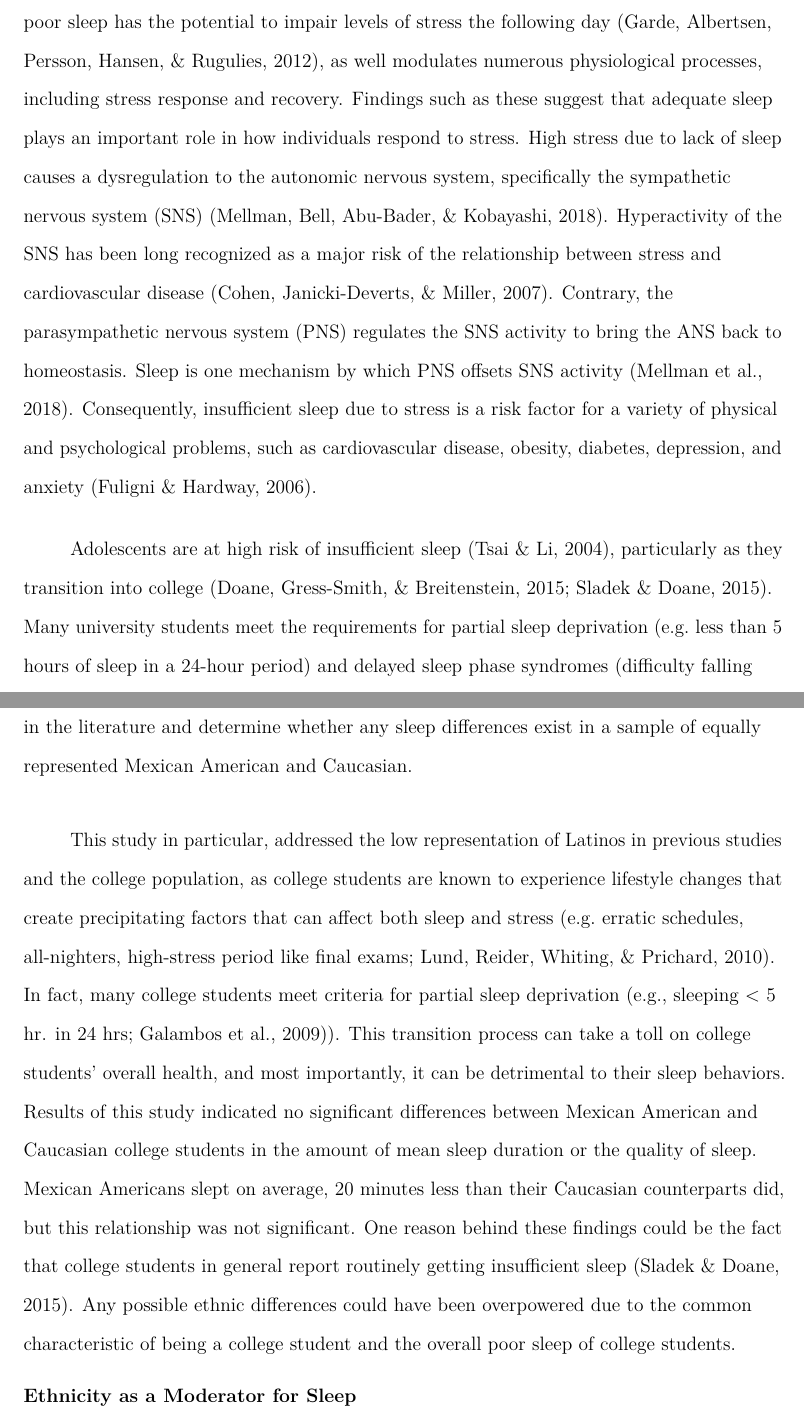
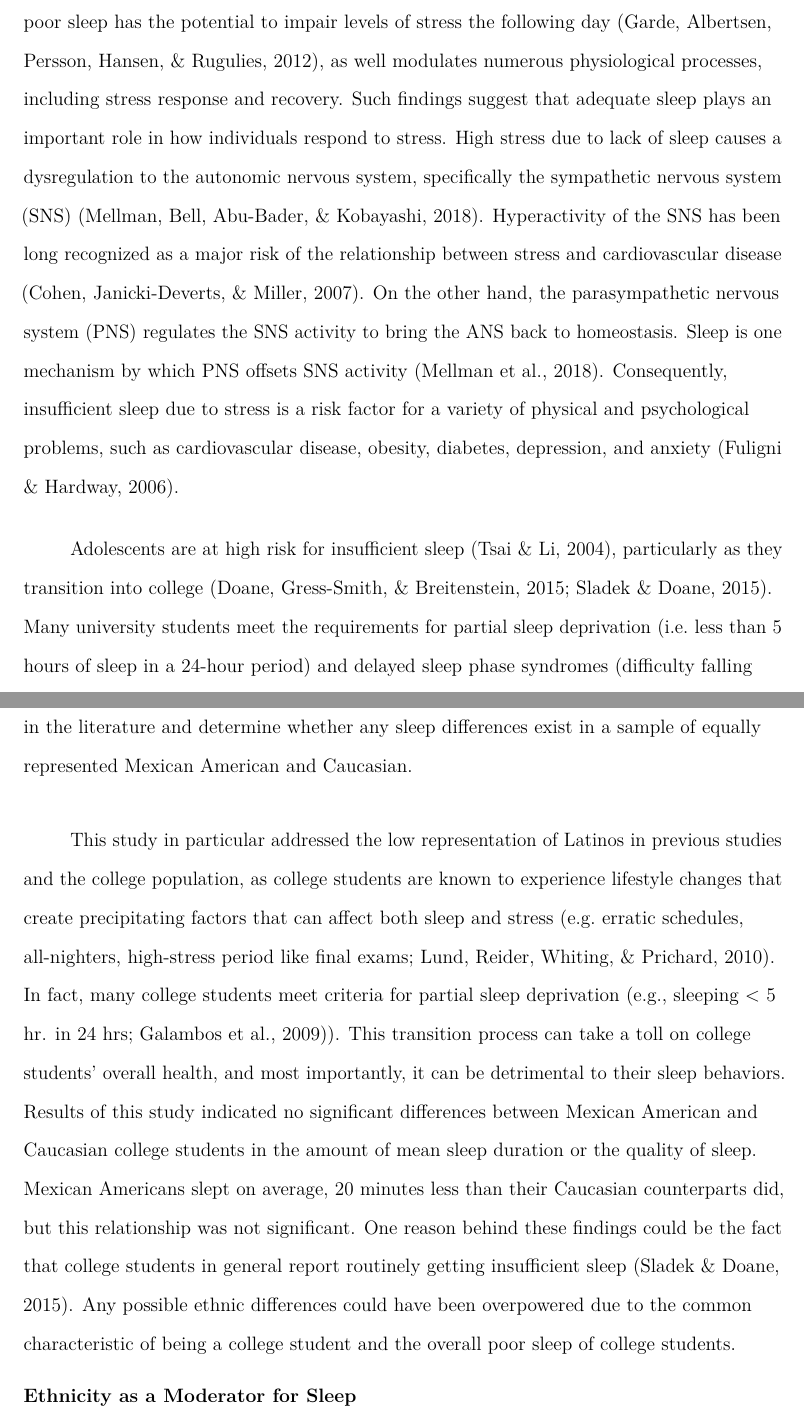
Before and after one commit to ruby011/Sleep-and-Stress, a LaTeX paper (PAPAJA_Final_class_project.tex): two parts of pages 3 and 10 of 20, joined at a grey line, cut so that both start at the same text. Compiled offline with pdfLaTeX.

Commit message:
Hole punch trial
just a test

```diff
--- a/PAPAJA_Final_class_project.tex
+++ b/PAPAJA_Final_class_project.tex
@@ -79,7 +79,7 @@
 Correspondence concerning this article should be addressed to Ruby Cuellar, Department of Psychology, 1227 University of Oregon, Eugene, OR 97403. E-mail: \href{mailto:rcuellar@uoregon.edu}{\nolinkurl{rcuellar@uoregon.edu}}}
 
 \abstract{
-Sleep disturbances are widely prevalent and represent a significant health problem in the general population. Minorities sleep a significantly less amount of time than Whites. Given that Latinos are the largest ethnic minority in the U.S., it is important to understand patterns and correlations of sleep characteristics in this population. The overall objective of this study was to examine the association between self-reported sleep characteristics and stress response between Mexican American and White college students. For this purpose, a study was designed where stress response would be measured by changes in heart rate and changes in heart rate variability following a stressful lab task with 133 undergraduates. Sleep was measured using ten consecutive days of sleep diaries preceding the lab stress test. It was hypothesized that poor sleep would be associated with a greater stress response. It was also hypothesized that Mexican Americans would report less sleep duration compared to Whites. Given these predictions, it was expected that Mexican Americans would exhibit higher levels of stress response, compared to Whites. Results indicated no significant sleep differences between Mexican Americans and Whites. However, the results demonstrated ethnic difference in stress response, where White college students seem to respond more negative to the stressor than to Mexican American college students. Ultimately, the present study was able to fill a gap in the literature and determine whether any sleep differences exist in a sample of equally represented Mexican American and White. This study in particular, addressed the low representation of Latinos in previous studies and the college population, as well as possible culture and ethnic related factors in psychophysiology.
+Sleep disturbances are widely prevalent and represent a significant health problem in the general population. Minorities sleep a significantly less amount of time than Whites. Given that Latinos are the largest ethnic minority in the U.S., it is important to understand patterns and correlations of sleep characteristics in this population. The overall objective of this study was to examine the association between self-reported sleep characteristics and stress response between Mexican American and White college students. For this purpose, a study was designed where stress response would be measured by changes in heart rate and changes in heart rate variability following a stressful lab task with 133 undergraduate students. Sleep was measured using ten consecutive days of sleep diaries preceding the lab stress test. It was hypothesized that poor sleep would be associated with a greater stress response. It was also hypothesized that Mexican Americans would report less sleep duration compared to White Americans. Given these predictions, it was expected that Mexican Americans would exhibit higher levels of stress response, compared to Whites. Results indicated no significant sleep differences between Mexican Americans and Whites. However, the results demonstrated ethnic difference in stress response, where White college students seem to respond more negatively to the stressor than to Mexican American college students. Ultimately, the present study was able to fill a gap in the literature and determine whether any sleep differences exist in a sample of equally represented Mexican American and White. This study in particular addressed the low representation of Latinos in previous studies and the college population, as well as possible culture and ethnic related factors in psychophysiology.
 
 
 }
@@ -90,9 +90,9 @@ Sleep disturbances are widely prevalent and represent a significant health probl
 \hypertarget{introduction}{%
 \section{Introduction}\label{introduction}}
 
-Sleep is essential for daily functioning, health, and optimal development. Disturbed or poor sleep has the potential to impair levels of stress the following day (Garde, Albertsen, Persson, Hansen, \& Rugulies, 2012), as well modulates numerous physiological processes, including stress response and recovery. Findings such as these suggest that adequate sleep plays an important role in how individuals respond to stress. High stress due to lack of sleep causes a dysregulation to the autonomic nervous system, specifically the sympathetic nervous system (SNS) (Mellman, Bell, Abu-Bader, \& Kobayashi, 2018). Hyperactivity of the SNS has been long recognized as a major risk of the relationship between stress and cardiovascular disease (Cohen, Janicki-Deverts, \& Miller, 2007). Contrary, the parasympathetic nervous system (PNS) regulates the SNS activity to bring the ANS back to homeostasis. Sleep is one mechanism by which PNS offsets SNS activity (Mellman et al., 2018). Consequently, insufficient sleep due to stress is a risk factor for a variety of physical and psychological problems, such as cardiovascular disease, obesity, diabetes, depression, and anxiety (Fuligni \& Hardway, 2006).
+Sleep is essential for daily functioning, health, and optimal development. Disturbed or poor sleep has the potential to impair levels of stress the following day (Garde, Albertsen, Persson, Hansen, \& Rugulies, 2012), as well modulates numerous physiological processes, including stress response and recovery. Such findings suggest that adequate sleep plays an important role in how individuals respond to stress. High stress due to lack of sleep causes a dysregulation to the autonomic nervous system, specifically the sympathetic nervous system (SNS) (Mellman, Bell, Abu-Bader, \& Kobayashi, 2018). Hyperactivity of the SNS has been long recognized as a major risk of the relationship between stress and cardiovascular disease (Cohen, Janicki-Deverts, \& Miller, 2007). On the other hand, the parasympathetic nervous system (PNS) regulates the SNS activity to bring the ANS back to homeostasis. Sleep is one mechanism by which PNS offsets SNS activity (Mellman et al., 2018). Consequently, insufficient sleep due to stress is a risk factor for a variety of physical and psychological problems, such as cardiovascular disease, obesity, diabetes, depression, and anxiety (Fuligni \& Hardway, 2006).
 
-Adolescents are at high risk of insufficient sleep (Tsai \& Li, 2004), particularly as they transition into college (Doane, Gress-Smith, \& Breitenstein, 2015; Sladek \& Doane, 2015). Many university students meet the requirements for partial sleep deprivation (e.g.~less than 5 hours of sleep in a 24-hour period) and delayed sleep phase syndromes (difficulty falling asleep and waking up) (Galambos, Dalton, \& Maggs, 2009). The complex demands on college students, coupled with the risk created by insufficient sleep, makes understanding the link between sleep and stress response and recovery a priority. Additionally, college is an opportune time for interventions, which set the stage for long-term behavioral health.
+Adolescents are at high risk for insufficient sleep (Tsai \& Li, 2004), particularly as they transition into college (Doane, Gress-Smith, \& Breitenstein, 2015; Sladek \& Doane, 2015). Many university students meet the requirements for partial sleep deprivation (i.e.~less than 5 hours of sleep in a 24-hour period) and delayed sleep phase syndromes (difficulty falling asleep and waking up) (Galambos, Dalton, \& Maggs, 2009). The complex demands on college students, coupled with the risk created by insufficient sleep, makes understanding the link between sleep and stress response and recovery a priority. Additionally, college is an opportune time for interventions, which set the stage for long-term behavioral health.
 
 The United States population and college student body is growing increasingly diverse. Latinos are the largest ethnic minority group in the U.S, with Mexican Americans being the largest subgroup, and are expected to comprise approximately 30\% of the population by 2050. Latinos face health disparities compared to non-Latino Whites, such as higher rates of cardiovascular heart disease (Hunt et al., 2003), obesity, and diabetes, all three which have been linked to sleep problems in other populations (Howrey, Peek, Raji, Ray, \& Ottenbacher, 2012). Additionally, co-existing sleep problems such as sleep apnea or sleep deprivation could also impact the management of diabetes, obesity, and other sleep related conditions. This data suggests a potential bi-directional effect between sleep and well-being and highlights the importance of understanding mechanisms that might contribute to poor health, such as insufficient sleep and impaired stress response and recovery.
 
@@ -164,7 +164,7 @@ The aim of this study was to examine the role of Latino ethnicity in the relatio
 When examining sleep differences between two ethnic groups, Mexican Americans and Caucasian, this study was unable to replicate the findings that sleep problems (e.g.~less sleep time, poor sleep quality) are more common among nonwhite minorities (Bixler, Vgontzas, Lin, Vela-Bueno, \& Kales, 2002; Jean-Louis et al., 2000). However, it should be noted that other studies have found the opposite, that minorities sleep more, to be true (Hale \& Do, 2007) . The two studies that found differences in sleep based on ethnicity had a sample size comprised of multiple ethnic minority backgrounds and some that did not include Latinos at all (Bixler et al., 2002; Jean-Louis et al., 2000). Additionally, the studies that looked at Latinos, specifically Mexican Americans have found conflicting results. Hale and Do (2007) found that Mexican Americans were more likely to be long sleepers (sleeping more than nine hours) compared to Caucasians; however Mexican Americans comprised only 4\% of the entire sample, as opposed to their Caucasian counterparts who accounted for 79\% of the entire sample. These studies have yielded conflicting results that serve as evidence for the importance of equally represented minority groups.
 The present study was able to fill a gap in the literature and determine whether any sleep differences exist in a sample of equally represented Mexican American and Caucasian.
 
-This study in particular, addressed the low representation of Latinos in previous studies and the college population, as college students are known to experience lifestyle changes that create precipitating factors that can affect both sleep and stress (e.g.~erratic schedules, all-nighters, high-stress period like final exams; Lund, Reider, Whiting, \& Prichard, 2010). In fact, many college students meet criteria for partial sleep deprivation (e.g., sleeping \textless{} 5 hr. in 24 hrs; Galambos et al., 2009)). This transition process can take a toll on college students' overall health, and most importantly, it can be detrimental to their sleep behaviors. Results of this study indicated no significant differences between Mexican American and Caucasian college students in the amount of mean sleep duration or the quality of sleep. Mexican Americans slept on average, 20 minutes less than their Caucasian counterparts did, but this relationship was not significant. One reason behind these findings could be the fact that college students in general report routinely getting insufficient sleep (Sladek \& Doane, 2015). Any possible ethnic differences could have been overpowered due to the common characteristic of being a college student and the overall poor sleep of college students.
+This study in particular addressed the low representation of Latinos in previous studies and the college population, as college students are known to experience lifestyle changes that create precipitating factors that can affect both sleep and stress (e.g.~erratic schedules, all-nighters, high-stress period like final exams; Lund, Reider, Whiting, \& Prichard, 2010). In fact, many college students meet criteria for partial sleep deprivation (e.g., sleeping \textless{} 5 hr. in 24 hrs; Galambos et al., 2009)). This transition process can take a toll on college students' overall health, and most importantly, it can be detrimental to their sleep behaviors. Results of this study indicated no significant differences between Mexican American and Caucasian college students in the amount of mean sleep duration or the quality of sleep. Mexican Americans slept on average, 20 minutes less than their Caucasian counterparts did, but this relationship was not significant. One reason behind these findings could be the fact that college students in general report routinely getting insufficient sleep (Sladek \& Doane, 2015). Any possible ethnic differences could have been overpowered due to the common characteristic of being a college student and the overall poor sleep of college students.
 
 \hypertarget{ethnicity-as-a-moderator-for-sleep}{%
 \subsection{Ethnicity as a Moderator for Sleep}\label{ethnicity-as-a-moderator-for-sleep}}
```
Also changed, not shown: PAPAJA_Final_class_project.pdf, PAPAJA_Final_class_project_files/figure-latex/unnamed-chunk-2-1.pdf, PAPAJA_Final_class_project_files/figure-latex/unnamed-chunk-3-1.pdf, README.md, 4 other files.
